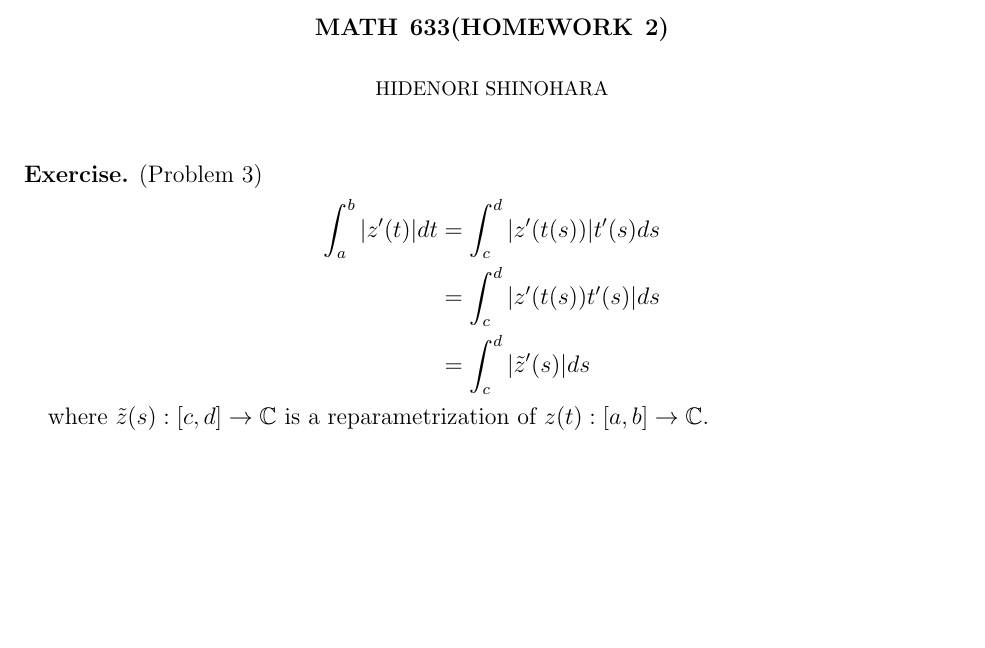
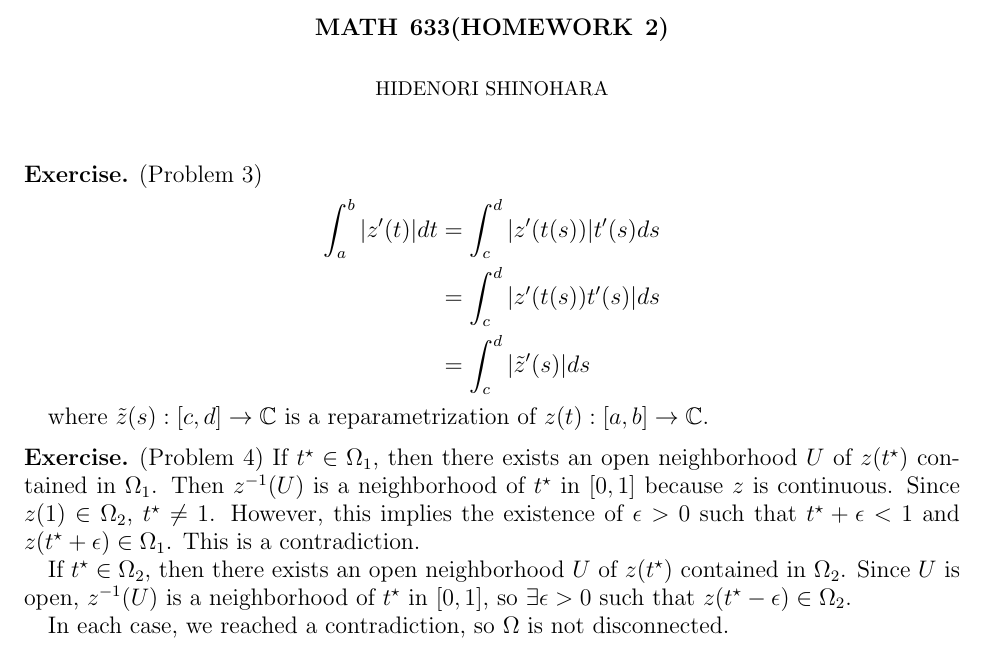
Before and after one commit to hidenori-shinohara/courses, a LaTeX problem sheet (math633/hw2/math633-hw2.tex): part of the page, cut so that both start at the same text, the shorter picture padded with empty space. Compiled offline with pdfLaTeX.

Commit message:
Finish Problem 4 (Complex)

```diff
--- a/math633/hw2/math633-hw2.tex
+++ b/math633/hw2/math633-hw2.tex
@@ -72,5 +72,18 @@
   where $\tilde{z}(s): [c, d] \rightarrow \mathbb{C}$ is a reparametrization of $z(t): [a, b] \rightarrow \mathbb{C}$.
 \end{exer}
 
+\begin{exer}{(Problem 4)}
+  If $t^{\star} \in \Omega_1$, then there exists an open neighborhood $U$ of $z(t^{\star})$ contained in $\Omega_1$.
+  Then $z^{-1}(U)$ is a neighborhood of $t^{\star}$ in $[0, 1]$ because $z$ is continuous.
+  Since $z(1) \in \Omega_2$, $t^{\star} \ne 1$.
+  However, this implies the existence of $\epsilon > 0$ such that $t^{\star} + \epsilon < 1$ and $z(t^{\star} + \epsilon) \in \Omega_1$.
+  This is a contradiction.
+
+  If $t^{\star} \in \Omega_2$, then there exists an open neighborhood $U$ of $z(t^{\star})$ contained in $\Omega_2$.
+  Since $U$ is open, $z^{-1}(U)$ is a neighborhood of $t^{\star}$ in $[0, 1]$, so $\exists \epsilon > 0$ such that $z(t^{\star} - \epsilon) \in \Omega_2$.
+
+  In each case, we reached a contradiction, so $\Omega$ is not disconnected.
+\end{exer}
+
 
 \end{document}
```
Also changed, not shown: math633/hw2/math633-hw2.pdf.
